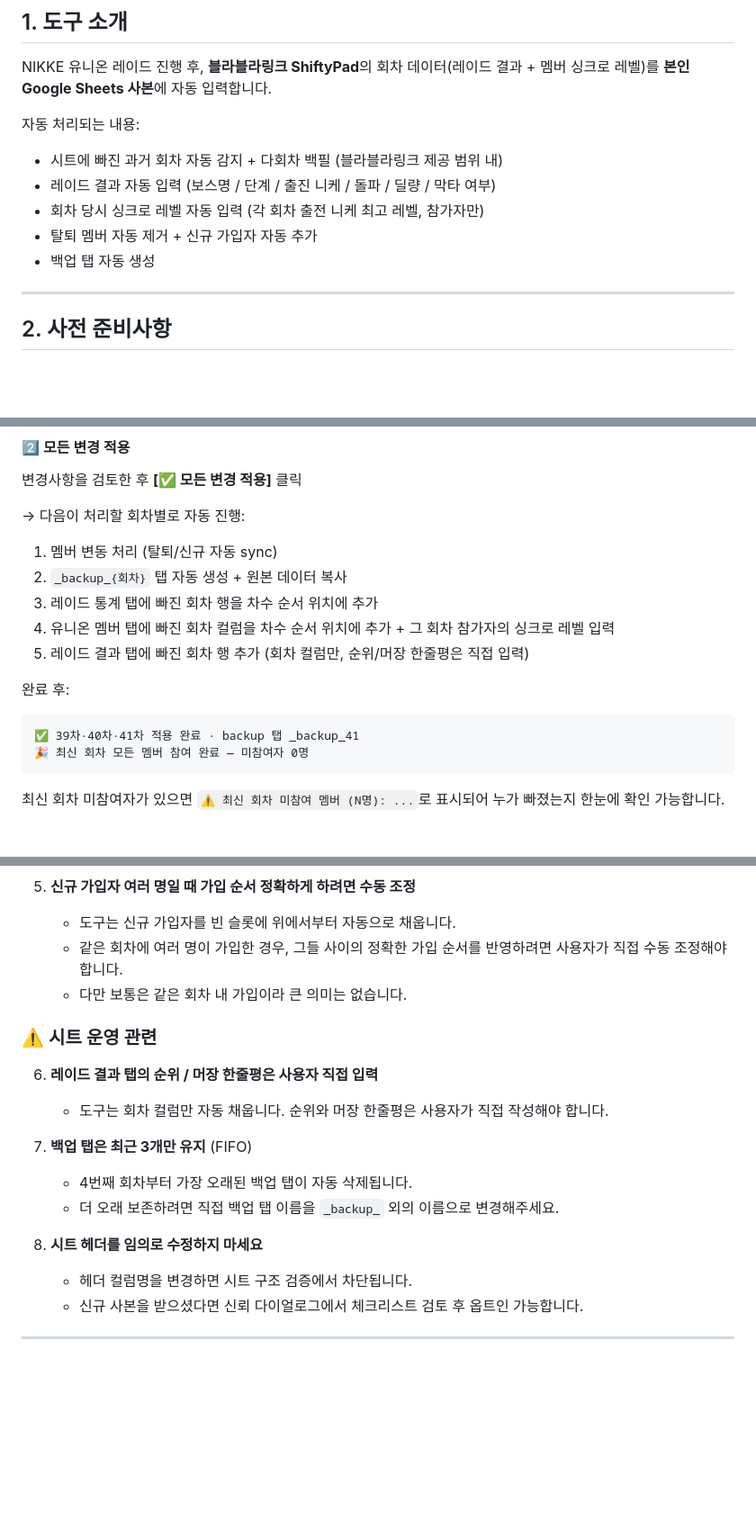
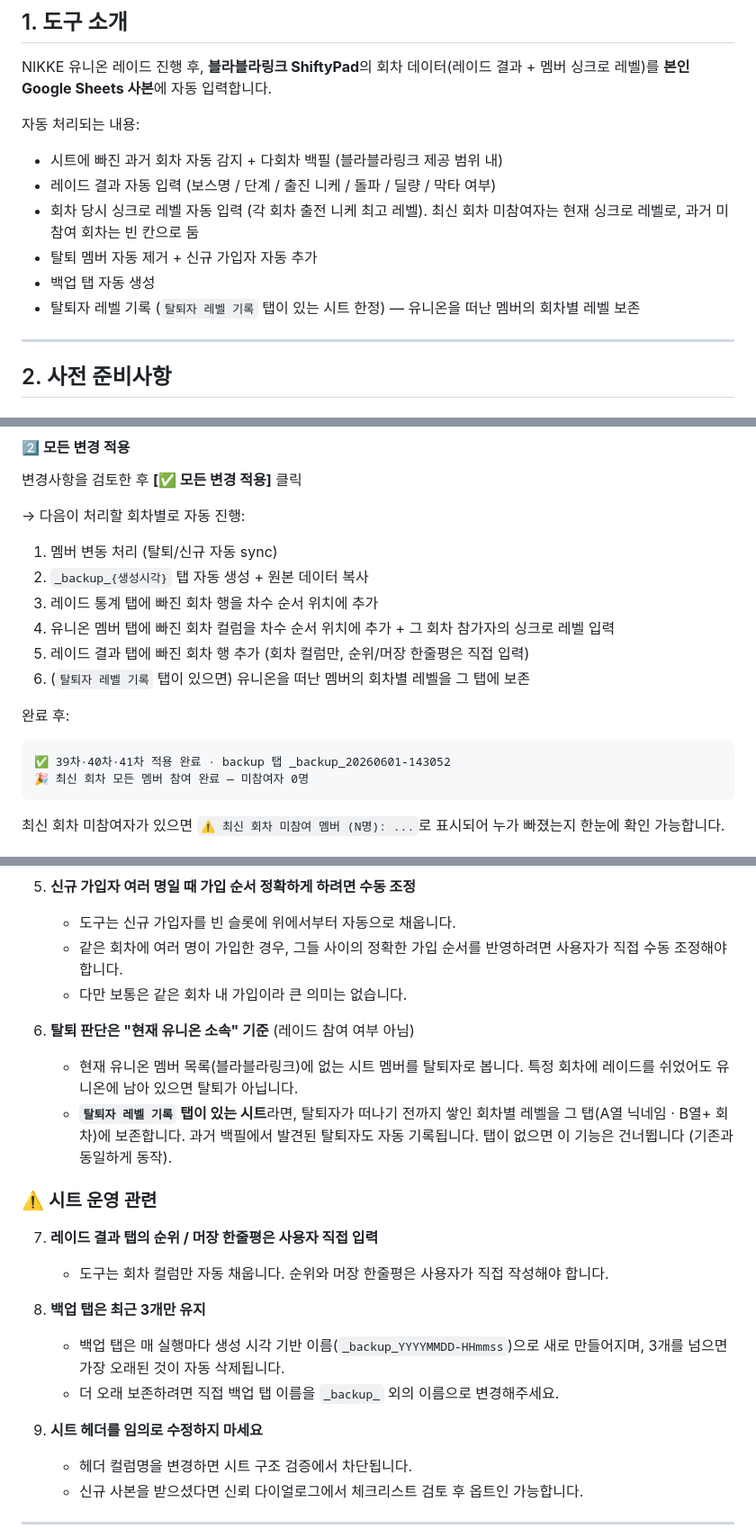
Before and after one commit to ssissun/nikke-raid-autosync-spa, a Markdown page: USER_GUIDE.md, 3 parts joined by grey strips. Shown at 90% size. GitHub-like rendering; blank space fills up the shorter version.

````diff
--- a/USER_GUIDE.md
+++ b/USER_GUIDE.md
@@ -20,9 +20,10 @@ NIKKE 유니온 레이드 진행 후, **블라블라링크 ShiftyPad**의 회차
 
 - 시트에 빠진 과거 회차 자동 감지 + 다회차 백필 (블라블라링크 제공 범위 내)
 - 레이드 결과 자동 입력 (보스명 / 단계 / 출진 니케 / 돌파 / 딜량 / 막타 여부)
-- 회차 당시 싱크로 레벨 자동 입력 (각 회차 출전 니케 최고 레벨, 참가자만)
+- 회차 당시 싱크로 레벨 자동 입력 (각 회차 출전 니케 최고 레벨). 최신 회차 미참여자는 현재 싱크로 레벨로, 과거 미참여 회차는 빈 칸으로 둠
 - 탈퇴 멤버 자동 제거 + 신규 가입자 자동 추가
 - 백업 탭 자동 생성
+- 탈퇴자 레벨 기록 (`탈퇴자 레벨 기록` 탭이 있는 시트 한정) — 유니온을 떠난 멤버의 회차별 레벨 보존
 
 ---
 
@@ -144,15 +145,16 @@ A열 (가입 순서) | B열 (닉네임)
 → 다음이 처리할 회차별로 자동 진행:
 
 1. 멤버 변동 처리 (탈퇴/신규 자동 sync)
-2. `_backup_{회차}` 탭 자동 생성 + 원본 데이터 복사
+2. `_backup_{생성시각}` 탭 자동 생성 + 원본 데이터 복사
 3. 레이드 통계 탭에 빠진 회차 행을 차수 순서 위치에 추가
 4. 유니온 멤버 탭에 빠진 회차 컬럼을 차수 순서 위치에 추가 + 그 회차 참가자의 싱크로 레벨 입력
 5. 레이드 결과 탭에 빠진 회차 행 추가 (회차 컬럼만, 순위/머장 한줄평은 직접 입력)
+6. (`탈퇴자 레벨 기록` 탭이 있으면) 유니온을 떠난 멤버의 회차별 레벨을 그 탭에 보존
 
 완료 후:
 
 ```
-✅ 39차·40차·41차 적용 완료 · backup 탭 _backup_41
+✅ 39차·40차·41차 적용 완료 · backup 탭 _backup_20260601-143052
 🎉 최신 회차 모든 멤버 참여 완료 — 미참여자 0명
 ```
 
@@ -203,16 +205,20 @@ A열 (가입 순서) | B열 (닉네임)
    - 같은 회차에 여러 명이 가입한 경우, 그들 사이의 정확한 가입 순서를 반영하려면 사용자가 직접 수동 조정해야 합니다.
    - 다만 보통은 같은 회차 내 가입이라 큰 의미는 없습니다.
 
+6. **탈퇴 판단은 "현재 유니온 소속" 기준** (레이드 참여 여부 아님)
+   - 현재 유니온 멤버 목록(블라블라링크)에 없는 시트 멤버를 탈퇴자로 봅니다. 특정 회차에 레이드를 쉬었어도 유니온에 남아 있으면 탈퇴가 아닙니다.
+   - **`탈퇴자 레벨 기록` 탭이 있는 시트**라면, 탈퇴자가 떠나기 전까지 쌓인 회차별 레벨을 그 탭(A열 닉네임 · B열+ 회차)에 보존합니다. 과거 백필에서 발견된 탈퇴자도 자동 기록됩니다. 탭이 없으면 이 기능은 건너뜁니다 (기존과 동일하게 동작).
+
 ### ⚠️ 시트 운영 관련
 
-6. **레이드 결과 탭의 순위 / 머장 한줄평은 사용자 직접 입력**
+7. **레이드 결과 탭의 순위 / 머장 한줄평은 사용자 직접 입력**
    - 도구는 회차 컬럼만 자동 채웁니다. 순위와 머장 한줄평은 사용자가 직접 작성해야 합니다.
 
-7. **백업 탭은 최근 3개만 유지** (FIFO)
-   - 4번째 회차부터 가장 오래된 백업 탭이 자동 삭제됩니다.
+8. **백업 탭은 최근 3개만 유지**
+   - 백업 탭은 매 실행마다 생성 시각 기반 이름(`_backup_YYYYMMDD-HHmmss`)으로 새로 만들어지며, 3개를 넘으면 가장 오래된 것이 자동 삭제됩니다.
    - 더 오래 보존하려면 직접 백업 탭 이름을 `_backup_` 외의 이름으로 변경해주세요.
 
-8. **시트 헤더를 임의로 수정하지 마세요**
+9. **시트 헤더를 임의로 수정하지 마세요**
    - 헤더 컬럼명을 변경하면 시트 구조 검증에서 차단됩니다.
    - 신규 사본을 받으셨다면 신뢰 다이얼로그에서 체크리스트 검토 후 옵트인 가능합니다.
 
````
Also changed, not shown: other parts of USER_GUIDE.md (+1 -1 lines), README.md (+5 -3 lines), SIMPLE_USER_GUIDE.md (+5 -3 lines).
